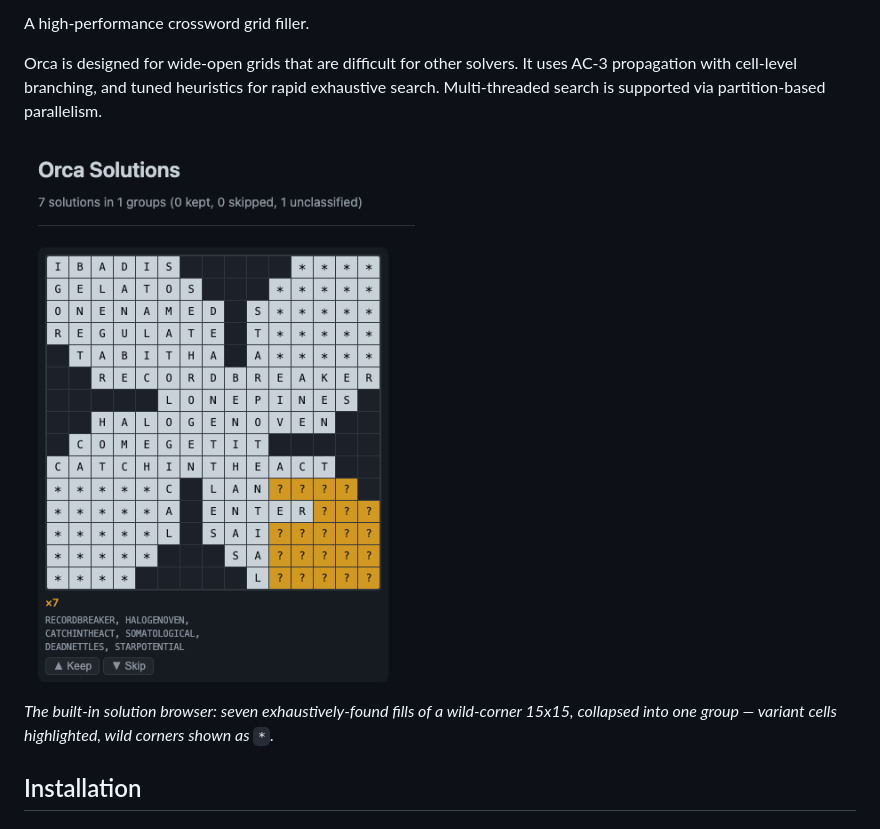
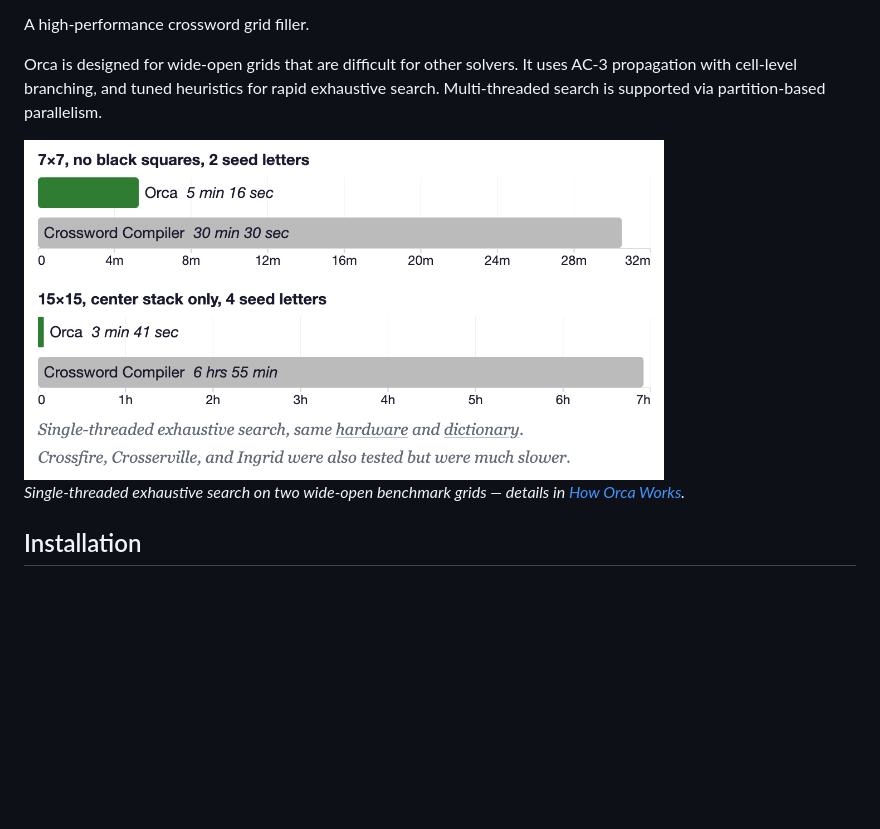
Before and after one commit to rainjacket/orca-solver, a Markdown page: README.md, the part around the change. Rendered like a GitHub page; pictures changed too: docs/benchmark-chart.png (added), docs/solution-browser.png (deleted); blank space fills up the shorter version.

Commit message:
README: replace hero with the benchmark comparison from the article
Reproduces the bar charts from the top of How Orca Works (same markup and
styles, rendered to PNG). Drops the solution-browser screenshot.

Co-Authored-By: Claude Fable 5 <noreply@anthropic.com>

```diff
--- a/README.md
+++ b/README.md
@@ -10,9 +10,9 @@ A high-performance crossword grid filler.
 
 Orca is designed for wide-open grids that are difficult for other solvers. It uses AC-3 propagation with cell-level branching, and tuned heuristics for rapid exhaustive search. Multi-threaded search is supported via partition-based parallelism.
 
-<img src="docs/solution-browser.png" width="440" alt="The HTML solution browser showing seven fills of a wild-corner 15x15 collapsed into one group, with variant cells highlighted and per-group keep/skip controls">
+<img src="docs/benchmark-chart.png" width="640" alt="Benchmark bar charts: on a 7x7 with no black squares Orca finishes an exhaustive search in 5 min 16 sec vs 30 min 30 sec for Crossword Compiler; on a 15x15 with center stack only, 3 min 41 sec vs 6 hrs 55 min">
 
-*The built-in solution browser: seven exhaustively-found fills of a wild-corner 15x15, collapsed into one group — variant cells highlighted, wild corners shown as `*`.*
+*Single-threaded exhaustive search on two wide-open benchmark grids — details in [How Orca Works](https://rainjacket.github.io/orca-solver/#benchmarks).*
 
 ## Installation
 
```
